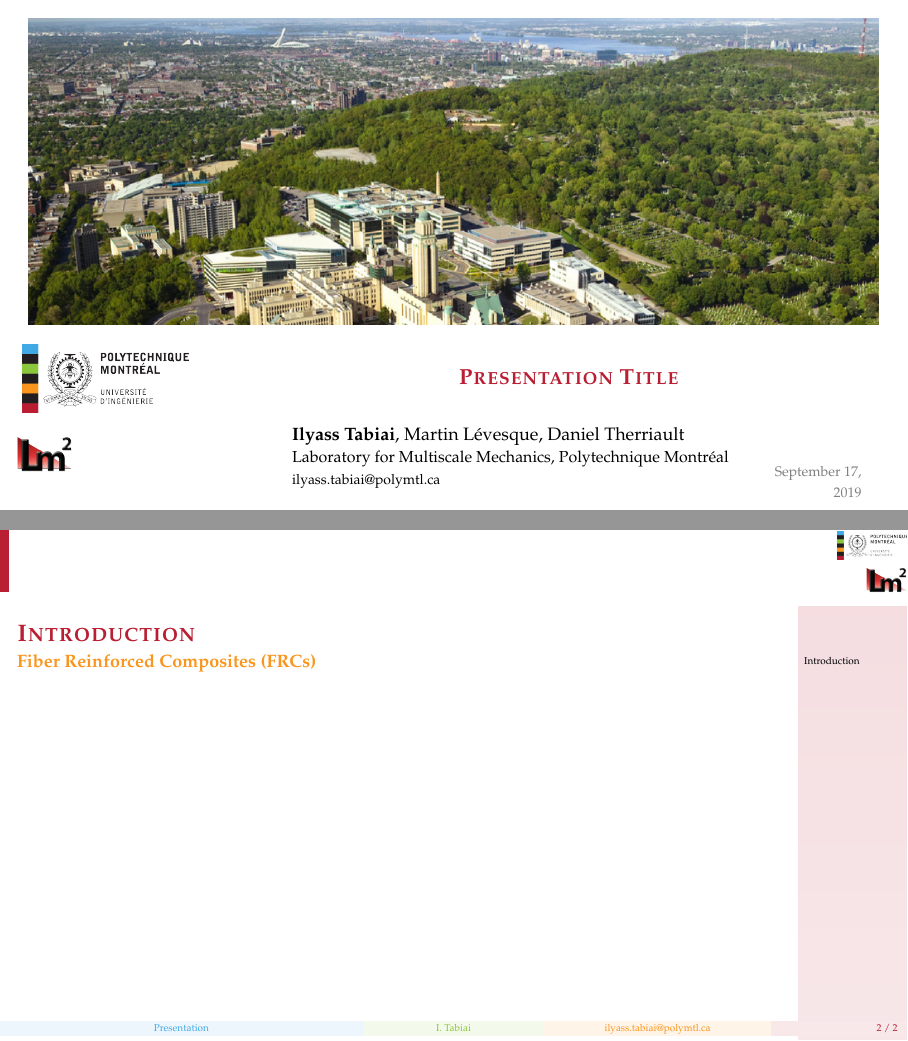
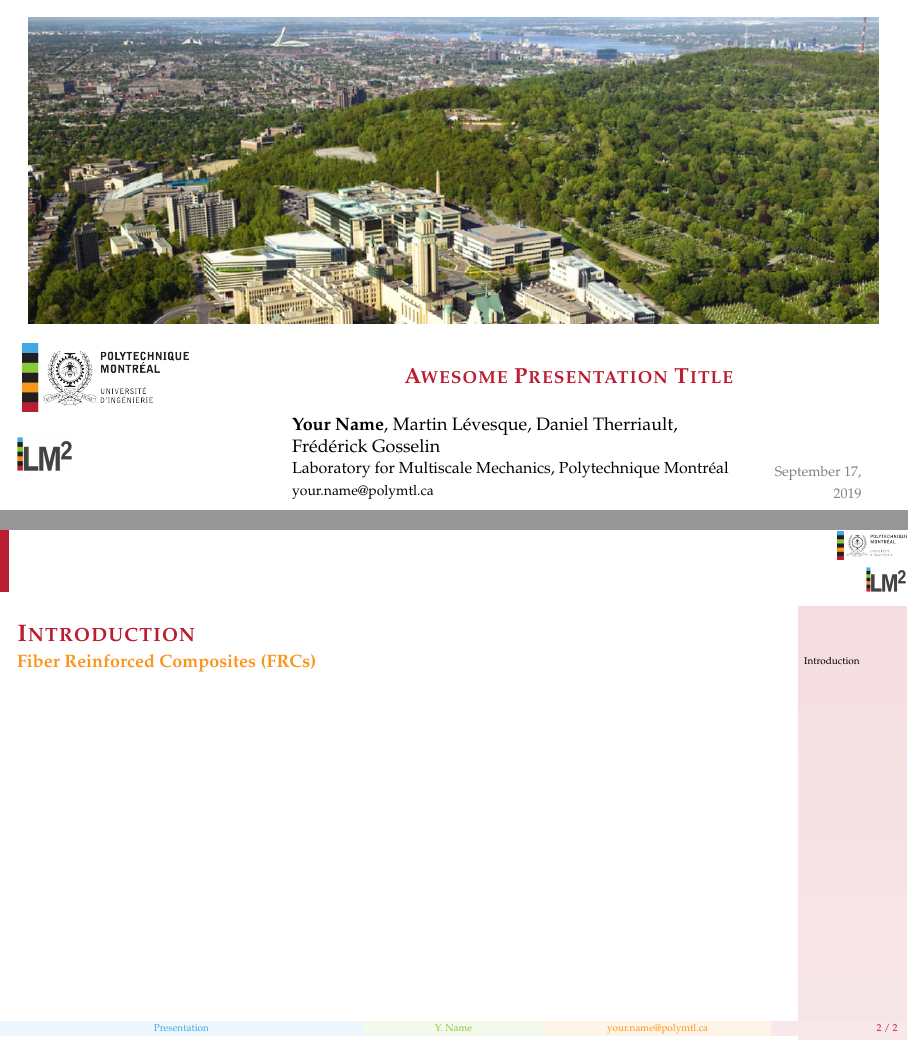
Before and after one commit to lm2-poly/beamertemplate2018, LaTeX slides (template.tex): pages 1 and 2 of 3, joined at a grey line. Compiled offline with pdfLaTeX.

Commit message:
Updated template with the new LM2 logo
Signed-off-by: David Brassard <brassard.david@gmail.com>

```diff
--- a/template.tex
+++ b/template.tex
@@ -2,9 +2,9 @@
 
 % ========================================================
 % CUSTOMIZATIONS
-\newcommand{\authorname}{Ilyass Tabiai}
-\newcommand{\shortauthor}{I. Tabiai}
-\newcommand{\authoremail}{ilyass.tabiai@polymtl.ca}
-\newcommand{\coauthors}{Martin Lévesque, Daniel Therriault}
+\newcommand{\authorname}{Your Name}
+\newcommand{\shortauthor}{Y. Name}
+\newcommand{\authoremail}{your.name@polymtl.ca}
+\newcommand{\coauthors}{Martin Lévesque, Daniel Therriault, Frédérick Gosselin}
 \newcommand{\institution}{Polytechnique Montréal}
 \newcommand{\authoraffiliation}{Laboratory for Multiscale Mechanics}
```
Also changed, not shown: README.md, logos/Logo-LM2-nowriting.png (added), logos/lm2_logo.png (deleted), template.tex (4 more changed lines), 1 other file.
